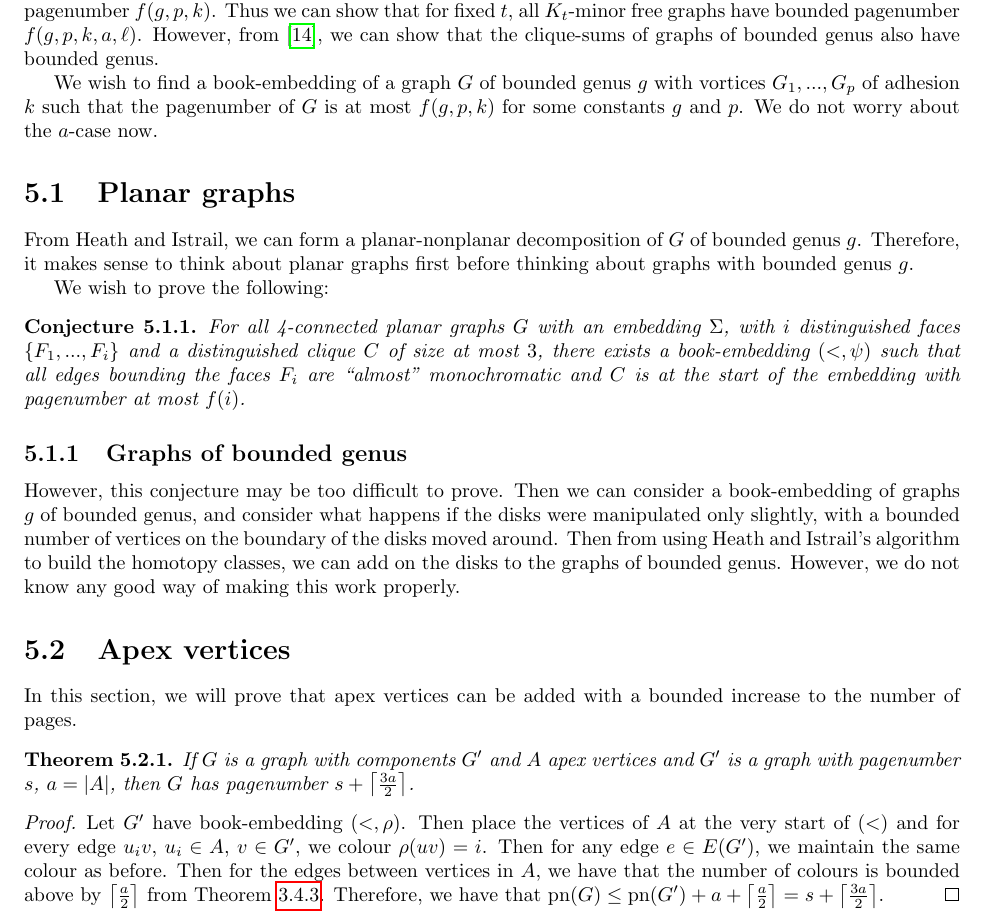
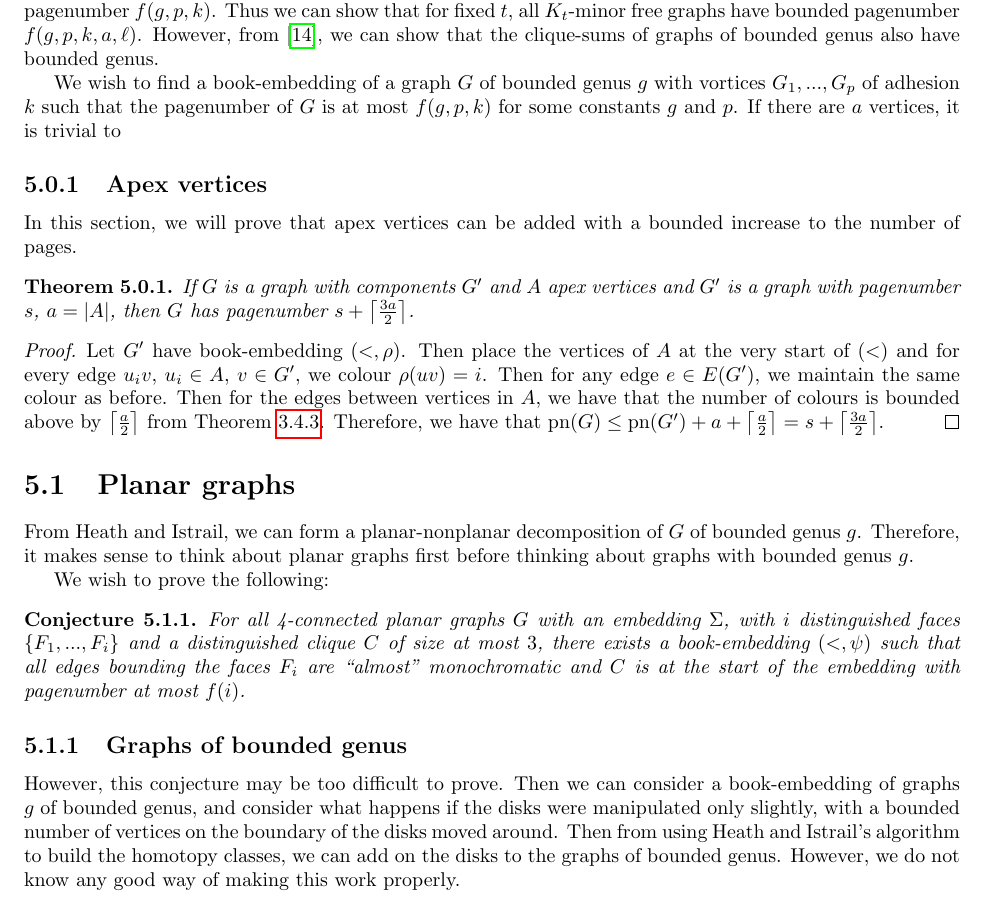
Before and after one commit to ErickLuu/Honours-Project-Notes, a LaTeX thesis (Notes/Structural Graph Theory/thesis.tex, which reads Notes/Structural Graph Theory/chapters/proofattempt.tex): part of page 12 of 15, cut so that both start at the same text. Compiled offline with pdfLaTeX.

Commit message:
txs auto checkin

```diff
--- a/Notes/Structural Graph Theory/chapters/proofattempt.tex
+++ b/Notes/Structural Graph Theory/chapters/proofattempt.tex
@@ -1,9 +1,16 @@
-% !TEX root = ./thesis.tex
 
 \chapter{Potential proof techniques}\label{chap:Proving_The_Theorem}
 Our aim is to show that graphs with bounded genus $g$ containing $p$ vortices of bounded width $k$ have bounded pagenumber $f(g, p, k)$. Thus we can show that for fixed $t$, all $K_t$-minor free graphs have bounded pagenumber $f(g, p, k, a, \ell)$. However, from \cite{hickingbothamStackNumberCliqueSum2023}, we can show that the clique-sums of graphs of bounded genus also have bounded genus.
 
-We wish to find a book-embedding of a graph $G$ of bounded genus $g$ with vortices $G_1, ..., G_p$ of adhesion $k$ such that the pagenumber of $G$ is at most $f(g, p, k)$ for some constants $g$ and $p$. We do not worry about the $a$-case now.
+We wish to find a book-embedding of a graph $G$ of bounded genus $g$ with vortices $G_1, ..., G_p$ of adhesion $k$ such that the pagenumber of $G$ is at most $f(g, p, k)$ for some constants $g$ and $p$. If there are $a$ vertices, it is trivial to
+\subsection{Apex vertices}
+In this section, we will prove that apex vertices can be added with a bounded increase to the number of pages.
+\begin{theorem}
+	If $G$ is a graph with components $G'$ and $A$ apex vertices and $G'$ is a graph with pagenumber $s$, $a = |A|$, then $G$ has pagenumber $s + \left\lceil \frac{3a}{2}\right\rceil$.
+\end{theorem}
+\begin{proof}
+	Let $G'$ have book-embedding $(<, \rho)$. Then place the vertices of $A$ at the very start of $(<)$ and for every edge $u_iv$, $u_i \in A$, $v \in G'$, we colour $\rho(uv) = i$. Then for any edge $e \in E(G')$, we maintain the same colour as before. Then for the edges between vertices in $A$, we have that the number of colours is bounded above by $\left\lceil \frac{a}{2} \right\rceil$ from \cref{thm:Pagenumber_Complete_Graph}. Therefore, we have that $\pn(G) \leq \pn(G') + a + \left\lceil \frac{a}{2} \right\rceil =s + \left\lceil \frac{3a}{2}\right\rceil$.
+\end{proof}
 
 \section{Planar graphs}
 From Heath and Istrail, we can form a planar-nonplanar decomposition of $G$ of bounded genus $g$. Therefore, it makes sense to think about planar graphs first before thinking about graphs with bounded genus $g$.
@@ -17,11 +24,3 @@ We wish to prove the following:
 \subsection{Graphs of bounded genus}
 
 However, this conjecture may be too difficult to prove. Then we can consider a book-embedding of graphs $g$ of bounded genus, and consider what happens if the disks were manipulated only slightly, with a bounded number of vertices on the boundary of the disks moved around. Then from using Heath and Istrail's algorithm to build the homotopy classes, we can add on the disks to the graphs of bounded genus. However, we do not know any good way of making this work properly.
-\section{Apex vertices}
-In this section, we will prove that apex vertices can be added with a bounded increase to the number of pages.
-\begin{theorem}
-	If $G$ is a graph with components $G'$ and $A$ apex vertices and $G'$ is a graph with pagenumber $s$, $a = |A|$, then $G$ has pagenumber $s + \left\lceil \frac{3a}{2}\right\rceil$.
-\end{theorem}
-\begin{proof}
-	Let $G'$ have book-embedding $(<, \rho)$. Then place the vertices of $A$ at the very start of $(<)$ and for every edge $u_iv$, $u_i \in A$, $v \in G'$, we colour $\rho(uv) = i$. Then for any edge $e \in E(G')$, we maintain the same colour as before. Then for the edges between vertices in $A$, we have that the number of colours is bounded above by $\left\lceil \frac{a}{2} \right\rceil$ from \cref{thm:Pagenumber_Complete_Graph}. Therefore, we have that $\pn(G) \leq \pn(G') + a + \left\lceil \frac{a}{2} \right\rceil =s + \left\lceil \frac{3a}{2}\right\rceil$.
-\end{proof}
```
